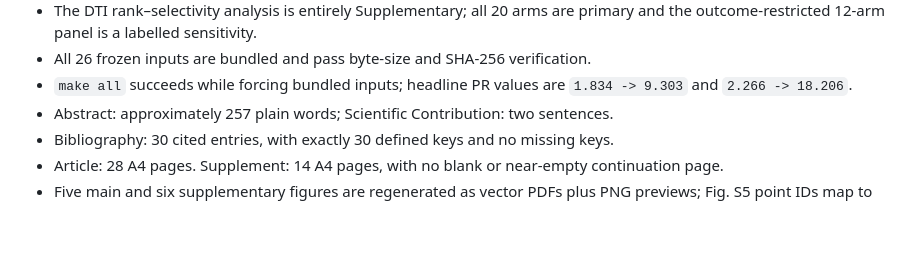
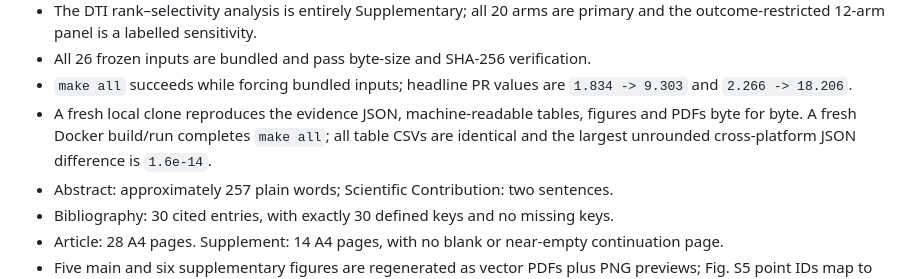
Before and after one commit to AdeliyaLeleytner/vina-score-spectral-concentration, a Markdown page: PREFLIGHT.md, the part around the change. Rendered like a GitHub page; blank space fills up the shorter version.

```diff
--- a/PREFLIGHT.md
+++ b/PREFLIGHT.md
@@ -35,6 +35,9 @@ Audit date: 2026-08-01. Article type: Research article.
 - All 26 frozen inputs are bundled and pass byte-size and SHA-256 verification.
 - `make all` succeeds while forcing bundled inputs; headline PR values are
   `1.834 -> 9.303` and `2.266 -> 18.206`.
+- A fresh local clone reproduces the evidence JSON, machine-readable tables, figures and PDFs
+  byte for byte. A fresh Docker build/run completes `make all`; all table CSVs are identical
+  and the largest unrounded cross-platform JSON difference is `1.6e-14`.
 - Abstract: approximately 257 plain words; Scientific Contribution: two sentences.
 - Bibliography: 30 cited entries, with exactly 30 defined keys and no missing keys.
 - Article: 28 A4 pages. Supplement: 14 A4 pages, with no blank or near-empty continuation page.
```
Also changed, not shown: REPRODUCIBILITY.md (+7 -0 lines).
